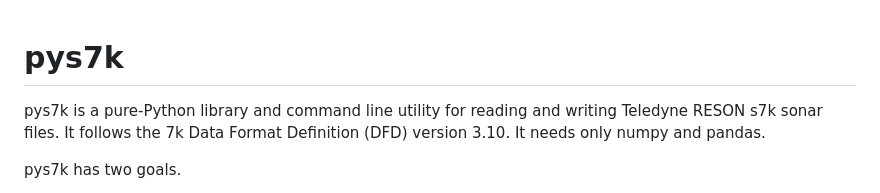
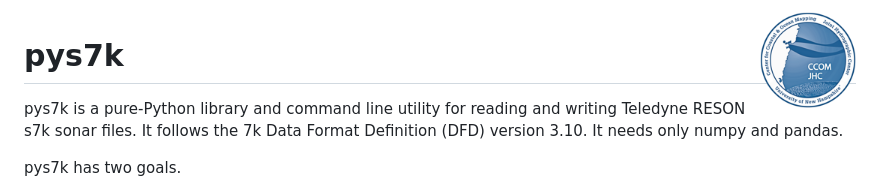
Before and after one commit to valschmidt/pys7k, a Markdown page: README.md, the part around the change. GitHub-like rendering; pictures changed too: docs/images/ccom-jhc-logo.png (added).

Commit message:
README: add the CCOM/JHC logo
Co-Authored-By: Claude Opus 5.5 <noreply@anthropic.com>

```diff
--- a/README.md
+++ b/README.md
@@ -1,3 +1,5 @@
+<img src="docs/images/ccom-jhc-logo.png" alt="UNH Center for Coastal and Ocean Mapping / Joint Hydrographic Center" width="96" align="right">
+
 # pys7k
 
 pys7k is a pure-Python library and command line utility for reading and
```
